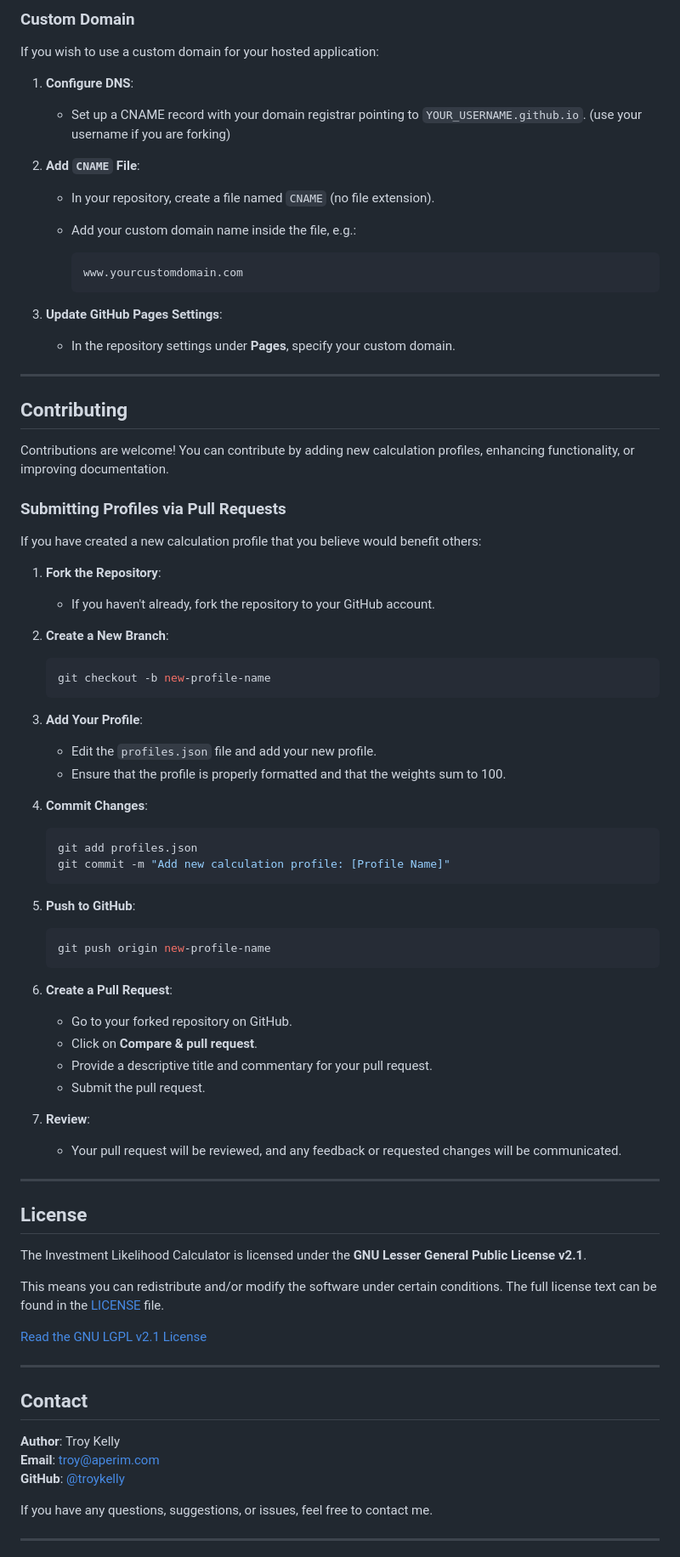
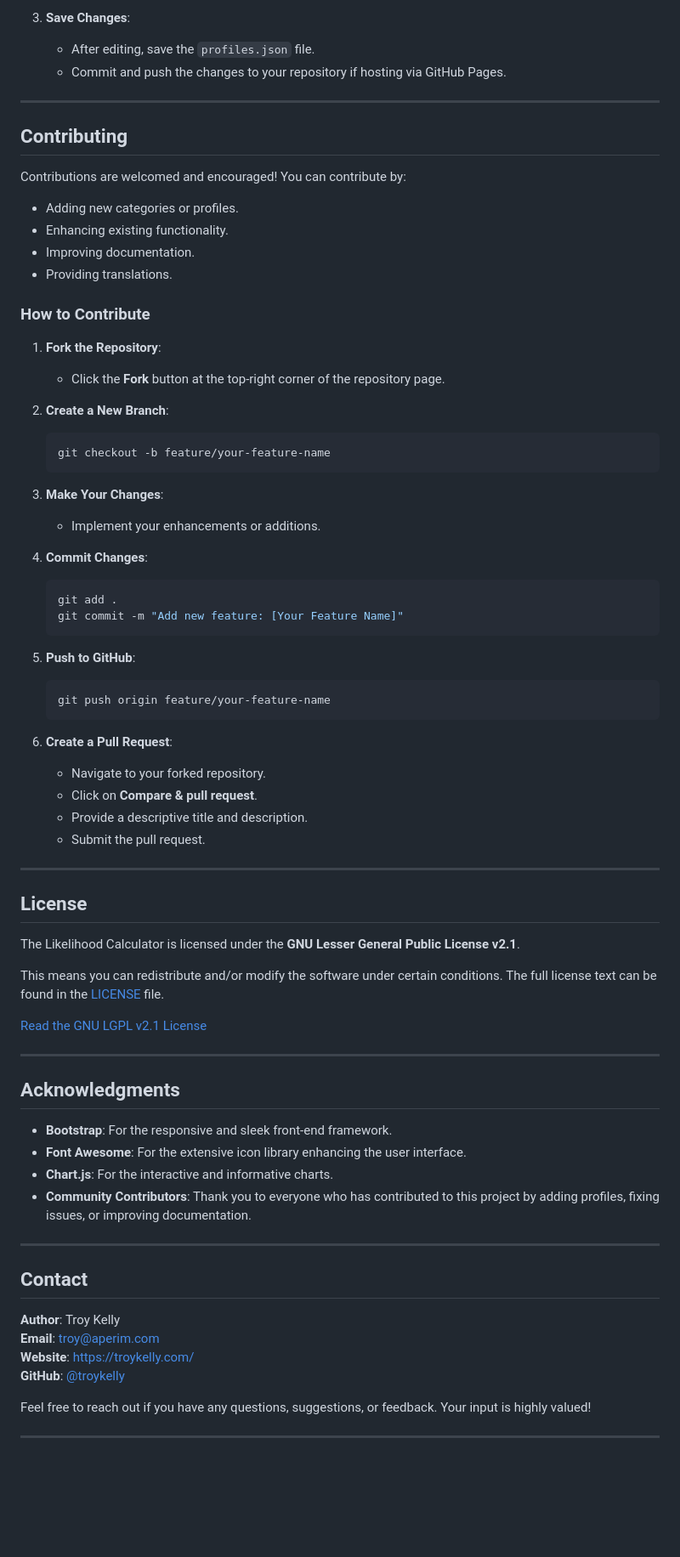
Before and after one commit to troykelly/investment-likelihood, a Markdown page: README.md, the part around one of its changes. Shown at 85% size. GitHub-like rendering; blank space fills up the shorter version.

````diff
--- a/README.md
+++ b/README.md
@@ -191,72 +214,57 @@ You can modify existing criteria within profiles:
 
-### Custom Domain
-
-If you wish to use a custom domain for your hosted application:
-
-1. **Configure DNS**:
-   - Set up a CNAME record with your domain registrar pointing to `YOUR_USERNAME.github.io`. (use your username if you are forking)
-
-2. **Add `CNAME` File**:
-   - In your repository, create a file named `CNAME` (no file extension).
-   - Add your custom domain name inside the file, e.g.:
-
-     ```
-     www.yourcustomdomain.com
-     ```
-
-3. **Update GitHub Pages Settings**:
-   - In the repository settings under **Pages**, specify your custom domain.
+3. **Save Changes**:
+   - After editing, save the `profiles.json` file.
+   - Commit and push the changes to your repository if hosting via GitHub Pages.
 
 ---
 
 ## Contributing
 
-Contributions are welcome! You can contribute by adding new calculation profiles, enhancing functionality, or improving documentation.
+Contributions are welcomed and encouraged! You can contribute by:
 
-### Submitting Profiles via Pull Requests
+- Adding new categories or profiles.
+- Enhancing existing functionality.
+- Improving documentation.
+- Providing translations.
 
-If you have created a new calculation profile that you believe would benefit others:
+### How to Contribute
 
 1. **Fork the Repository**:
-   - If you haven't already, fork the repository to your GitHub account.
+   - Click the **Fork** button at the top-right corner of the repository page.
 
 2. **Create a New Branch**:
 
    ```bash
-   git checkout -b new-profile-name
+   git checkout -b feature/your-feature-name
    ```
 
-3. **Add Your Profile**:
-   - Edit the `profiles.json` file and add your new profile.
-   - Ensure that the profile is properly formatted and that the weights sum to 100.
+3. **Make Your Changes**:
+   - Implement your enhancements or additions.
 
 4. **Commit Changes**:
 
    ```bash
-   git add profiles.json
-   git commit -m "Add new calculation profile: [Profile Name]"
+   git add .
+   git commit -m "Add new feature: [Your Feature Name]"
    ```
 
 5. **Push to GitHub**:
 
    ```bash
-   git push origin new-profile-name
+   git push origin feature/your-feature-name
    ```
 
 6. **Create a Pull Request**:
-   - Go to your forked repository on GitHub.
+   - Navigate to your forked repository.
    - Click on **Compare & pull request**.
-   - Provide a descriptive title and commentary for your pull request.
+   - Provide a descriptive title and description.
    - Submit the pull request.
-
-7. **Review**:
-   - Your pull request will be reviewed, and any feedback or requested changes will be communicated.
 
 ---
 
 ## License
 
-The Investment Likelihood Calculator is licensed under the **GNU Lesser General Public License v2.1**.
+The Likelihood Calculator is licensed under the **GNU Lesser General Public License v2.1**.
 
 This means you can redistribute and/or modify the software under certain conditions. The full license text can be found in the [LICENSE](LICENSE) file.
 
@@ -264,13 +272,23 @@ This means you can redistribute and/or modify the software under certain conditi
 
 ---
 
+## Acknowledgments
+
+- **Bootstrap**: For the responsive and sleek front-end framework.
+- **Font Awesome**: For the extensive icon library enhancing the user interface.
+- **Chart.js**: For the interactive and informative charts.
+- **Community Contributors**: Thank you to everyone who has contributed to this project by adding profiles, fixing issues, or improving documentation.
+
+---
+
 ## Contact
 
 **Author**: Troy Kelly
 **Email**: [troy@aperim.com](mailto:troy@aperim.com)
+**Website**: [https://troykelly.com/](https://troykelly.com/)
 **GitHub**: [@troykelly](https://github.com/troykelly)
 
-If you have any questions, suggestions, or issues, feel free to contact me.
+Feel free to reach out if you have any questions, suggestions, or feedback. Your input is highly valued!
 
 ---
 
````
Also changed, not shown: other parts of README.md (+108 -85 lines).
